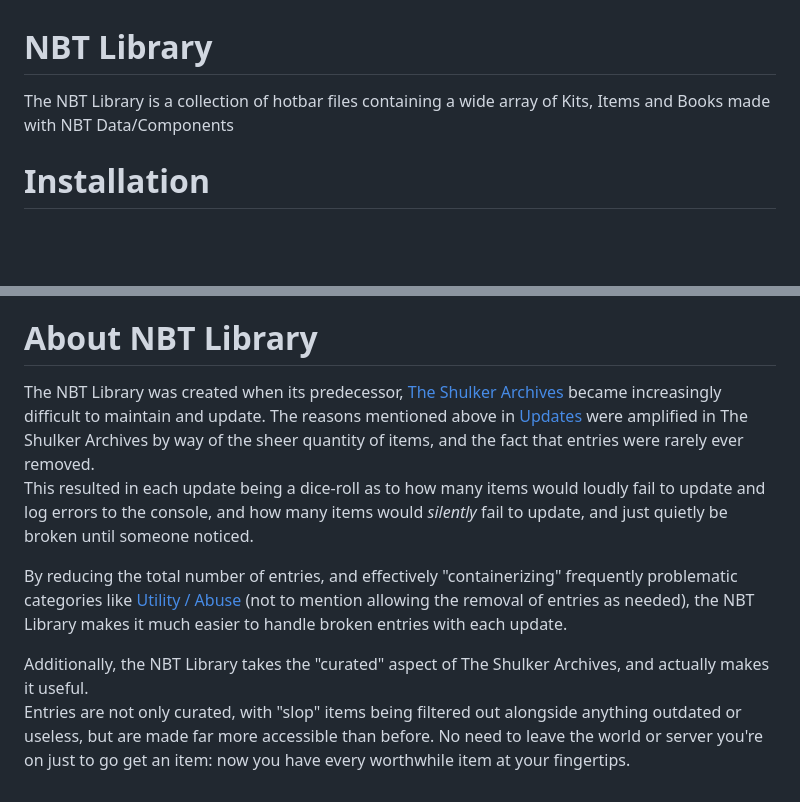
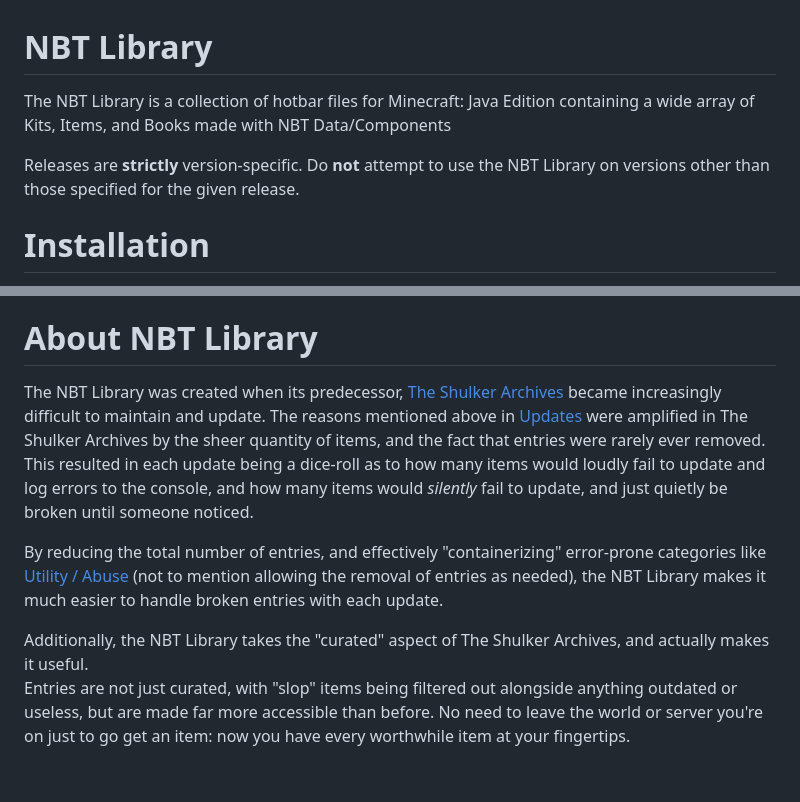
Before and after one commit to KadTheHunter/NBT-Library, a Markdown page: README.md, 2 parts joined by grey strips. Rendered like a GitHub page; blank space fills up the shorter version.

Commit message:
Enhancements

```diff
--- a/README.md
+++ b/README.md
@@ -1,5 +1,7 @@
 # NBT Library
-The NBT Library is a collection of hotbar files containing a wide array of Kits, Items and Books made with NBT Data/Components
+The NBT Library is a collection of hotbar files for Minecraft: Java Edition containing a wide array of Kits, Items, and Books made with NBT Data/Components
+
+Releases are **strictly** version-specific. Do **not** attempt to use the NBT Library on versions other than those specified for the given release.
 
 # Installation
 It is highly recommended that you use the [Librarian](https://modrinth.com/mod/librarian) mod by _videogamesm12_, which allows you to access the entire library at once via pagination, as well as have titles and important metadata for each page/hotbar.
@@ -89,10 +91,10 @@ To contribute to the NBT Library in other ways, i.e. bugfixes, title changes, re
 - DM your contribution to `@kaddicus` on [Discord](https://discord.com/invite/cfq25qURfv)
 
 # About NBT Library
-The NBT Library was created when its predecessor, [The Shulker Archives](https://github.com/KadTheHunter/ShulkerArchives) became increasingly difficult to maintain and update. The reasons mentioned above in [Updates](#updates) were amplified in The Shulker Archives by way of the sheer quantity of items, and the fact that entries were rarely ever removed.
+The NBT Library was created when its predecessor, [The Shulker Archives](https://github.com/KadTheHunter/ShulkerArchives) became increasingly difficult to maintain and update. The reasons mentioned above in [Updates](#updates) were amplified in The Shulker Archives by the sheer quantity of items, and the fact that entries were rarely ever removed.
 <br>This resulted in each update being a dice-roll as to how many items would loudly fail to update and log errors to the console, and how many items would *silently* fail to update, and just quietly be broken until someone noticed.
 
-By reducing the total number of entries, and effectively "containerizing" frequently problematic categories like [Utility / Abuse](#1-utility--abuse) (not to mention allowing the removal of entries as needed), the NBT Library makes it much easier to handle broken entries with each update.
+By reducing the total number of entries, and effectively "containerizing" error-prone categories like [Utility / Abuse](#1-utility--abuse) (not to mention allowing the removal of entries as needed), the NBT Library makes it much easier to handle broken entries with each update.
 
 Additionally, the NBT Library takes the "curated" aspect of The Shulker Archives, and actually makes it useful.
-<br>Entries are not only curated, with "slop" items being filtered out alongside anything outdated or useless, but are made far more accessible than before. No need to leave the world or server you're on just to go get an item: now you have every worthwhile item at your fingertips.
+<br>Entries are not just curated, with "slop" items being filtered out alongside anything outdated or useless, but are made far more accessible than before. No need to leave the world or server you're on just to go get an item: now you have every worthwhile item at your fingertips.
```
